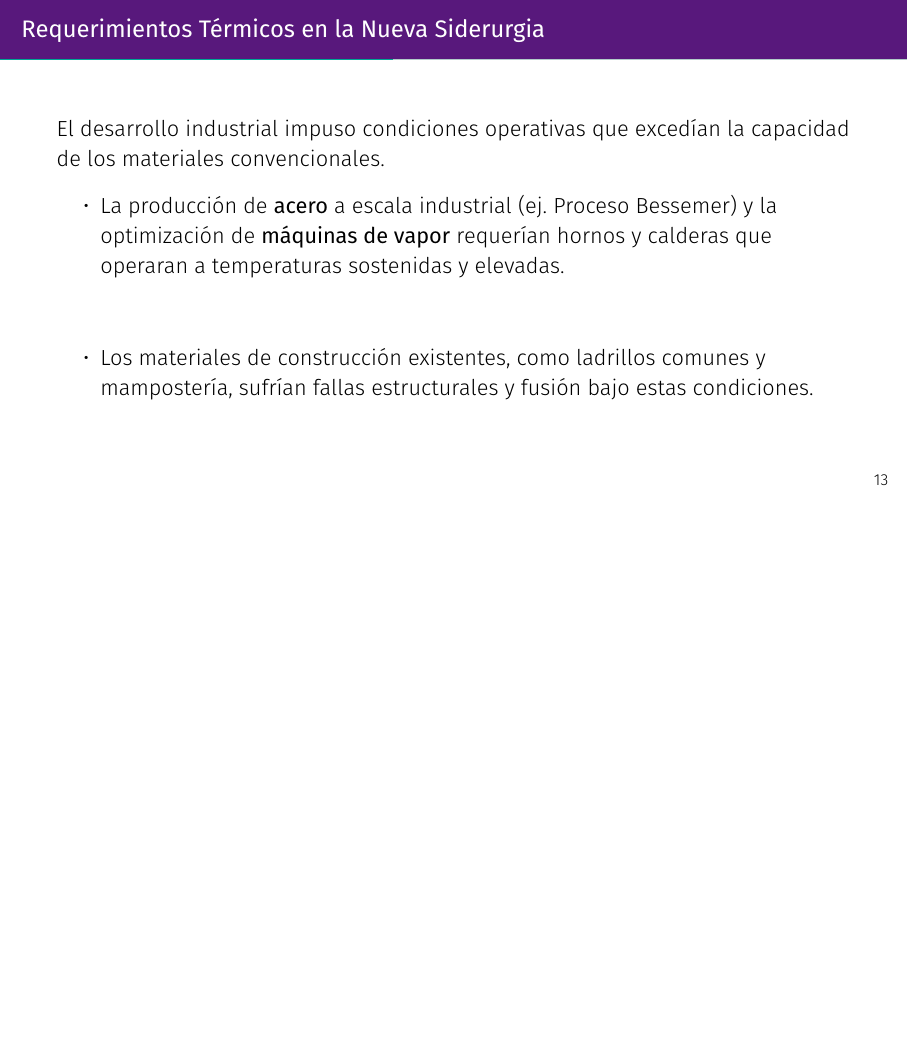
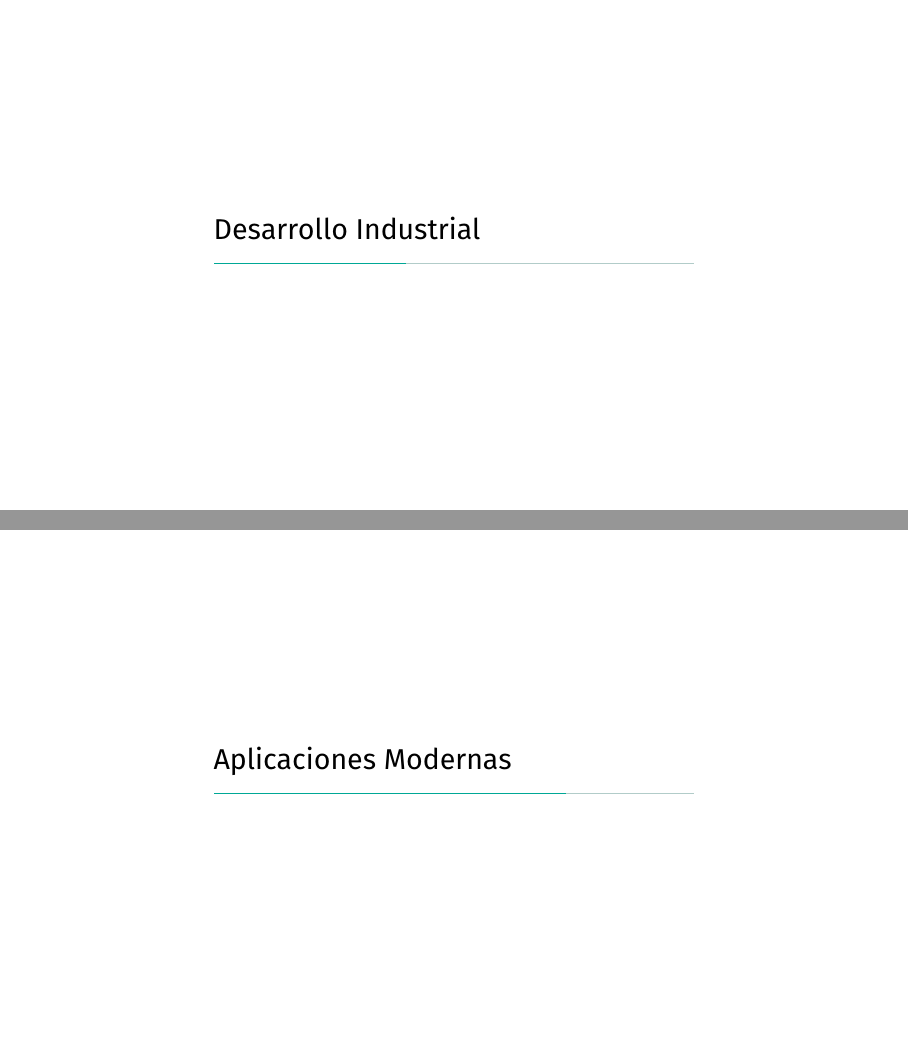
Before and after one commit to Julian-L-Avila/Reports-JLAB, LaTeX slides (MaterialScience/Ceramics/slides/slides.tex, which reads MaterialScience/Ceramics/slides/Sections/applications.tex, MaterialScience/Ceramics/slides/Sections/industry.tex): page 16 of 34 before the commit and pages 16 and 27 of 36 after it, the two joined at a grey line, the shorter picture padded with empty space. Compiled offline with XeLaTeX; a missing font is replaced by an installed copy or a similar font.

Commit message:
Add sections.

```diff
--- a/MaterialScience/Ceramics/slides/Sections/applications.tex
+++ b/MaterialScience/Ceramics/slides/Sections/applications.tex
@@ -1,3 +1,5 @@
+\section{Aplicaciones Modernas}
+
 \begin{frame}{Primeros Desarrollos y Aplicaciones (1950 - 1970)}
   El periodo de posguerra requirió materiales con un rendimiento superior al de
   los metales en condiciones específicas.
--- a/MaterialScience/Ceramics/slides/Sections/industry.tex
+++ b/MaterialScience/Ceramics/slides/Sections/industry.tex
@@ -1,3 +1,5 @@
+\section{Desarrollo Industrial}
+
 \begin{frame}{El Desafío de las Altas Temperaturas}
   \frametitle{Requerimientos Térmicos en la Nueva Siderurgia}
   El desarrollo industrial impuso condiciones operativas que excedían la
```
Also changed, not shown: MaterialScience/Ceramics/references.bib (+1 -1 lines), MaterialScience/Ceramics/slides/slides.pdf.
